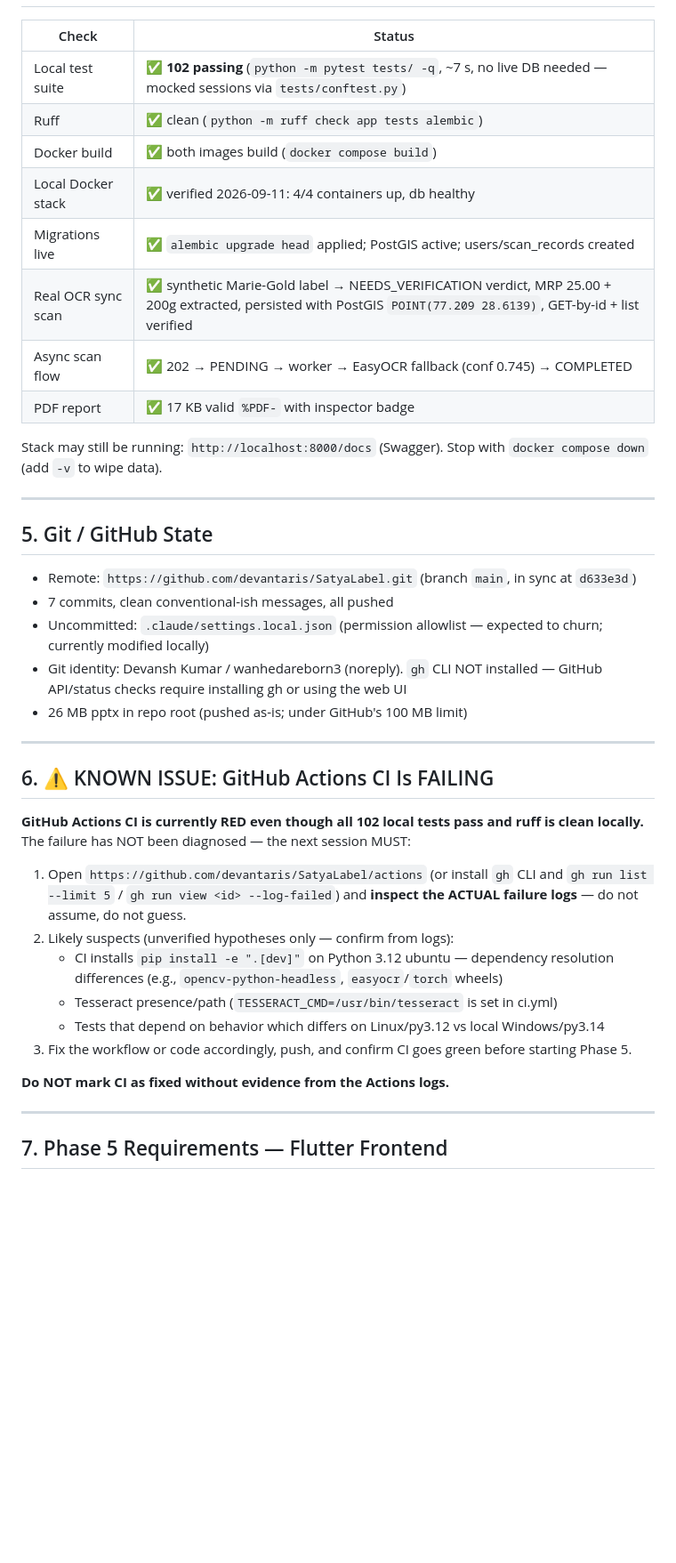
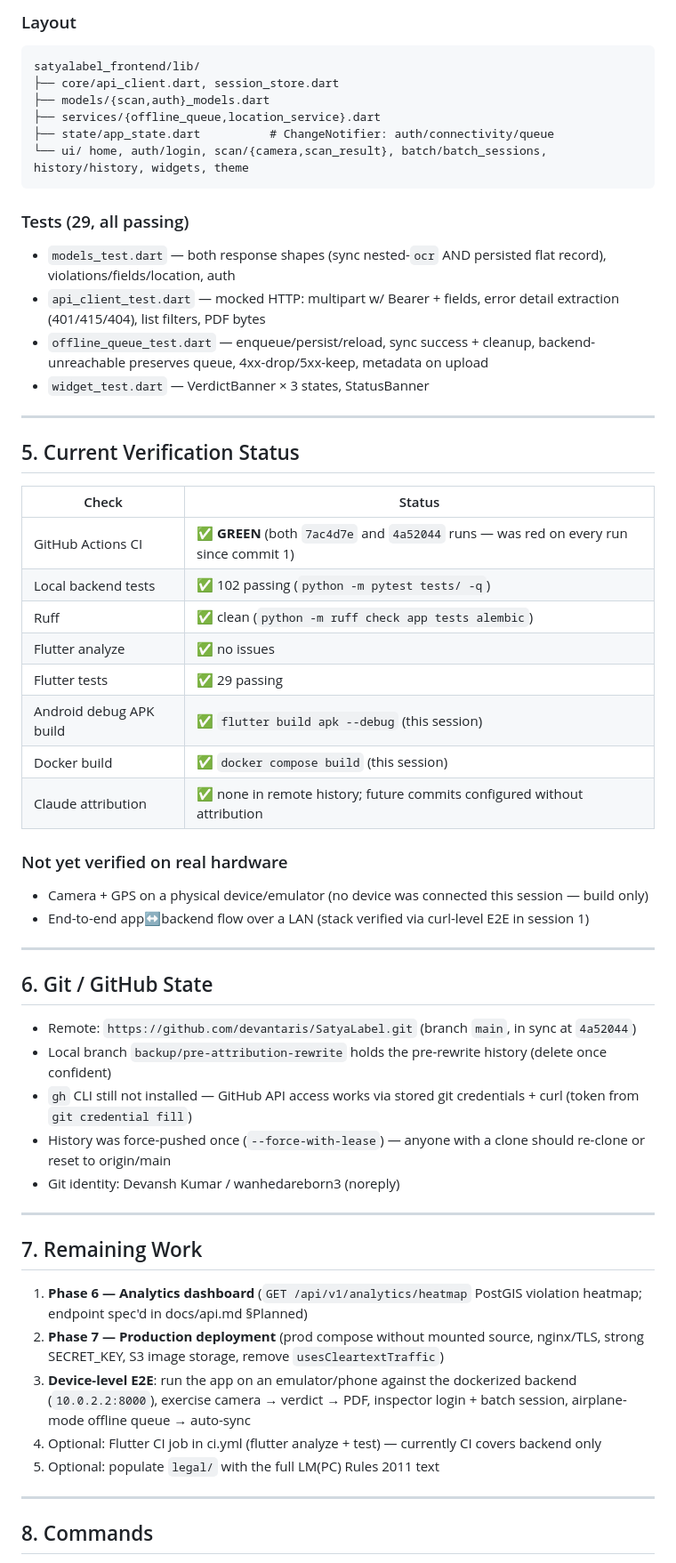
Before and after one commit to devantaris/SatyaLabel, a Markdown page: .claude/SATYALABEL_HANDOFF.md, the part around one of its changes. Shown at 89% size. Rendered like a GitHub page; blank space fills up the shorter version.

Commit message:
Update handoff: CI green, attribution removed, Phase 5 complete

````diff
--- a/.claude/SATYALABEL_HANDOFF.md
+++ b/.claude/SATYALABEL_HANDOFF.md
@@ -101,43 +118,59 @@ Dockerfile: python:3.11-slim + tesseract-ocr + libgl1 + libglib2.0 + libpq-dev +
+### Layout
+```
+satyalabel_frontend/lib/
+├── core/api_client.dart, session_store.dart
+├── models/{scan,auth}_models.dart
+├── services/{offline_queue,location_service}.dart
+├── state/app_state.dart          # ChangeNotifier: auth/connectivity/queue
+└── ui/ home, auth/login, scan/{camera,scan_result}, batch/batch_sessions, history/history, widgets, theme
+```
+
+### Tests (29, all passing)
+- `models_test.dart` — both response shapes (sync nested-`ocr` AND persisted flat record), violations/fields/location, auth
+- `api_client_test.dart` — mocked HTTP: multipart w/ Bearer + fields, error detail extraction (401/415/404), list filters, PDF bytes
+- `offline_queue_test.dart` — enqueue/persist/reload, sync success + cleanup, backend-unreachable preserves queue, 4xx-drop/5xx-keep, metadata on upload
+- `widget_test.dart` — VerdictBanner × 3 states, StatusBanner
+
+---
+
+## 5. Current Verification Status
 
 | Check | Status |
 |---|---|
-| Local test suite | ✅ **102 passing** (`python -m pytest tests/ -q`, ~7 s, no live DB needed — mocked sessions via `tests/conftest.py`) |
+| GitHub Actions CI | ✅ **GREEN** (both `7ac4d7e` and `4a52044` runs — was red on every run since commit 1) |
+| Local backend tests | ✅ 102 passing (`python -m pytest tests/ -q`) |
 | Ruff | ✅ clean (`python -m ruff check app tests alembic`) |
-| Docker build | ✅ both images build (`docker compose build`) |
-| Local Docker stack | ✅ verified 2026-09-11: 4/4 containers up, db healthy |
-| Migrations live | ✅ `alembic upgrade head` applied; PostGIS active; users/scan_records created |
-| Real OCR sync scan | ✅ synthetic Marie-Gold label → NEEDS_VERIFICATION verdict, MRP 25.00 + 200g extracted, persisted with PostGIS `POINT(77.209 28.6139)`, GET-by-id + list verified |
-| Async scan flow | ✅ 202 → PENDING → worker → EasyOCR fallback (conf 0.745) → COMPLETED |
-| PDF report | ✅ 17 KB valid `%PDF-` with inspector badge |
+| Flutter analyze | ✅ no issues |
+| Flutter tests | ✅ 29 passing |
+| Android debug APK build | ✅ `flutter build apk --debug` (this session) |
+| Docker build | ✅ `docker compose build` (this session) |
+| Claude attribution | ✅ none in remote history; future commits configured without attribution |
 
-Stack may still be running: `http://localhost:8000/docs` (Swagger). Stop with `docker compose down` (add `-v` to wipe data).
+### Not yet verified on real hardware
+- Camera + GPS on a physical device/emulator (no device was connected this session — build only)
+- End-to-end app↔backend flow over a LAN (stack verified via curl-level E2E in session 1)
 
 ---
 
-## 5. Git / GitHub State
+## 6. Git / GitHub State
 
-- Remote: `https://github.com/devantaris/SatyaLabel.git` (branch `main`, in sync at `d633e3d`)
-- 7 commits, clean conventional-ish messages, all pushed
-- Uncommitted: `.claude/settings.local.json` (permission allowlist — expected to churn; currently modified locally)
-- Git identity: Devansh Kumar / wanhedareborn3 (noreply). `gh` CLI NOT installed — GitHub API/status checks require installing gh or using the web UI
-- 26 MB pptx in repo root (pushed as-is; under GitHub's 100 MB limit)
+- Remote: `https://github.com/devantaris/SatyaLabel.git` (branch `main`, in sync at `4a52044`)
+- Local branch `backup/pre-attribution-rewrite` holds the pre-rewrite history (delete once confident)
+- `gh` CLI still not installed — GitHub API access works via stored git credentials + curl (token from `git credential fill`)
+- History was force-pushed once (`--force-with-lease`) — anyone with a clone should re-clone or reset to origin/main
+- Git identity: Devansh Kumar / wanhedareborn3 (noreply)
 
 ---
 
-## 6. ⚠️ KNOWN ISSUE: GitHub Actions CI Is FAILING
+## 7. Remaining Work
 
-**GitHub Actions CI is currently RED even though all 102 local tests pass and ruff is clean locally.** The failure has NOT been diagnosed — the next session MUST:
-
-1. Open `https://github.com/devantaris/SatyaLabel/actions` (or install `gh` CLI and `gh run list --limit 5` / `gh run view <id> --log-failed`) and **inspect the ACTUAL failure logs** — do not assume, do not guess.
-2. Likely suspects (unverified hypotheses only — confirm from logs):
-   - CI installs `pip install -e ".[dev]"` on Python 3.12 ubuntu — dependency resolution differences (e.g., `opencv-python-headless`, `easyocr`/`torch` wheels)
-   - Tesseract presence/path (`TESSERACT_CMD=/usr/bin/tesseract` is set in ci.yml)
-   - Tests that depend on behavior which differs on Linux/py3.12 vs local Windows/py3.14
-3. Fix the workflow or code accordingly, push, and confirm CI goes green before starting Phase 5.
-
-**Do NOT mark CI as fixed without evidence from the Actions logs.**
+1. **Phase 6 — Analytics dashboard** (`GET /api/v1/analytics/heatmap` PostGIS violation heatmap; endpoint spec'd in docs/api.md §Planned)
+2. **Phase 7 — Production deployment** (prod compose without mounted source, nginx/TLS, strong SECRET_KEY, S3 image storage, remove `usesCleartextTraffic`)
+3. **Device-level E2E**: run the app on an emulator/phone against the dockerized backend (`10.0.2.2:8000`), exercise camera → verdict → PDF, inspector login + batch session, airplane-mode offline queue → auto-sync
+4. Optional: Flutter CI job in ci.yml (flutter analyze + test) — currently CI covers backend only
+5. Optional: populate `legal/` with the full LM(PC) Rules 2011 text
 
 ---
 
-## 7. Phase 5 Requirements — Flutter Frontend
+## 8. Commands
 
````
Also changed, not shown: other parts of .claude/SATYALABEL_HANDOFF.md (+76 -101 lines).
